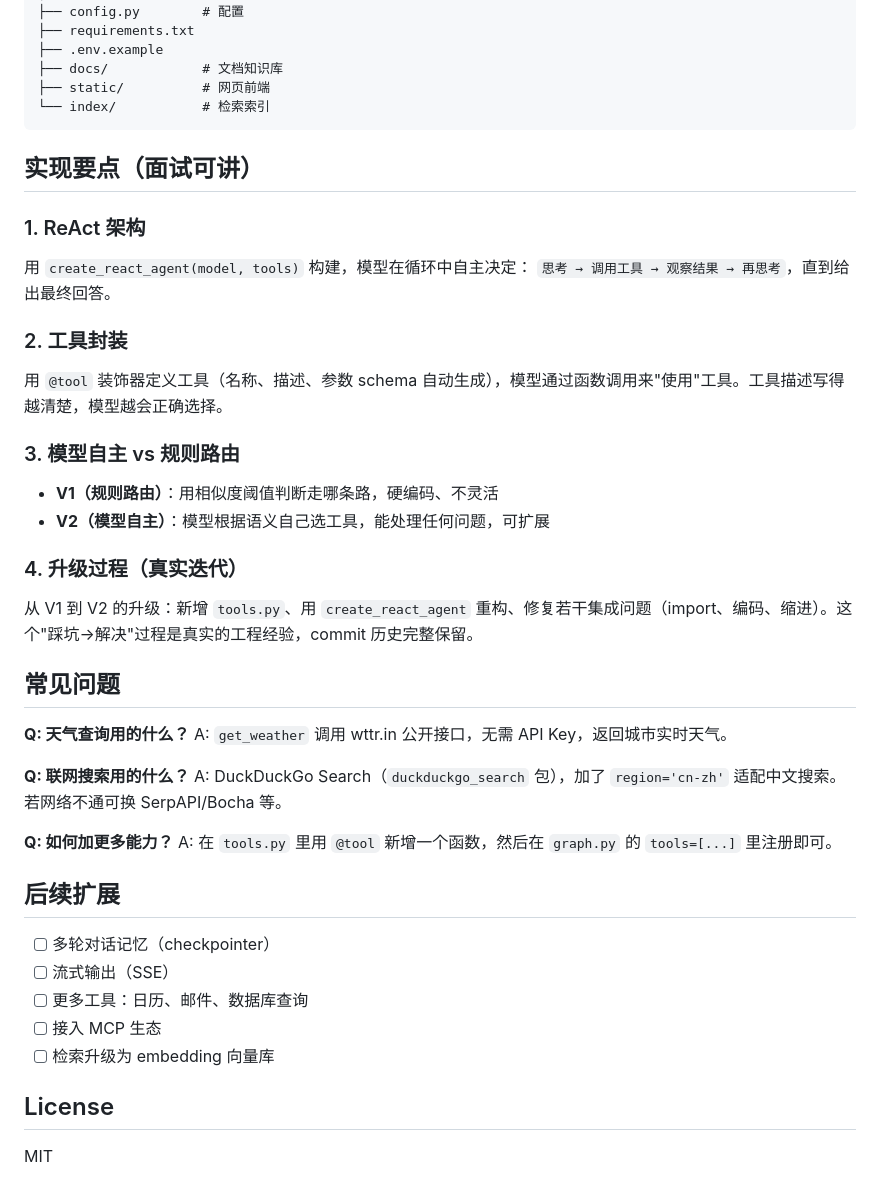
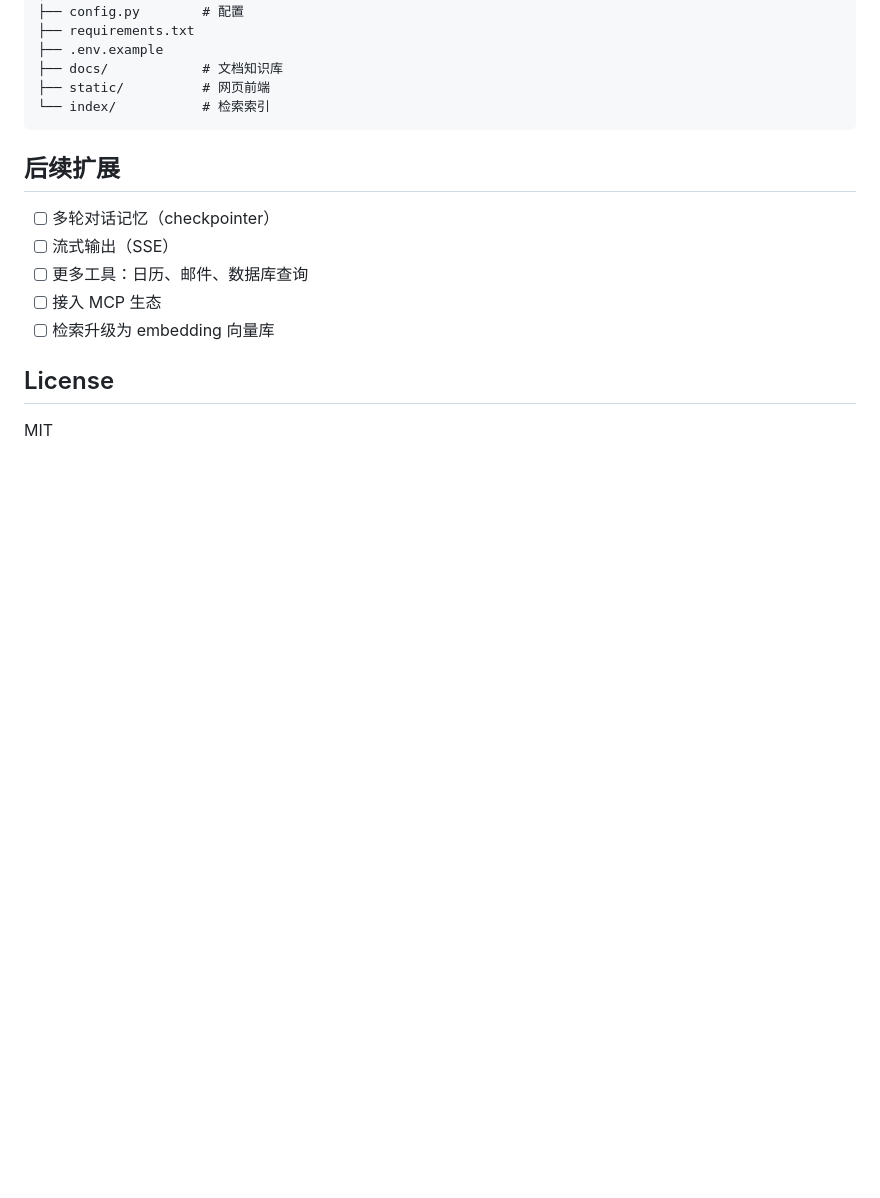
Before and after one commit to pray0411/langgraph-doc-agent, a Markdown page: README.md, the part around the change. GitHub-like rendering; blank space fills up the shorter version.

Commit message:
Remove implementation points and FAQs from README
Removed implementation details and common questions sections from the README.

````diff
--- a/README.md
+++ b/README.md
@@ -86,32 +86,6 @@ langgraph-doc-agent/
 └── index/           # 检索索引
 ```
 
-## 实现要点（面试可讲）
-
-### 1. ReAct 架构
-用 `create_react_agent(model, tools)` 构建，模型在循环中自主决定：
-`思考 → 调用工具 → 观察结果 → 再思考`，直到给出最终回答。
-
-### 2. 工具封装
-用 `@tool` 装饰器定义工具（名称、描述、参数 schema 自动生成），模型通过函数调用来"使用"工具。工具描述写得越清楚，模型越会正确选择。
-
-### 3. 模型自主 vs 规则路由
-- **V1（规则路由）**：用相似度阈值判断走哪条路，硬编码、不灵活
-- **V2（模型自主）**：模型根据语义自己选工具，能处理任何问题，可扩展
-
-### 4. 升级过程（真实迭代）
-从 V1 到 V2 的升级：新增 `tools.py`、用 `create_react_agent` 重构、修复若干集成问题（import、编码、缩进）。这个"踩坑→解决"过程是真实的工程经验，commit 历史完整保留。
-
-## 常见问题
-
-**Q: 天气查询用的什么？**
-A: `get_weather` 调用 wttr.in 公开接口，无需 API Key，返回城市实时天气。
-
-**Q: 联网搜索用的什么？**
-A: DuckDuckGo Search（`duckduckgo_search` 包），加了 `region='cn-zh'` 适配中文搜索。若网络不通可换 SerpAPI/Bocha 等。
-
-**Q: 如何加更多能力？**
-A: 在 `tools.py` 里用 `@tool` 新增一个函数，然后在 `graph.py` 的 `tools=[...]` 里注册即可。
 
 ## 后续扩展
 
````
